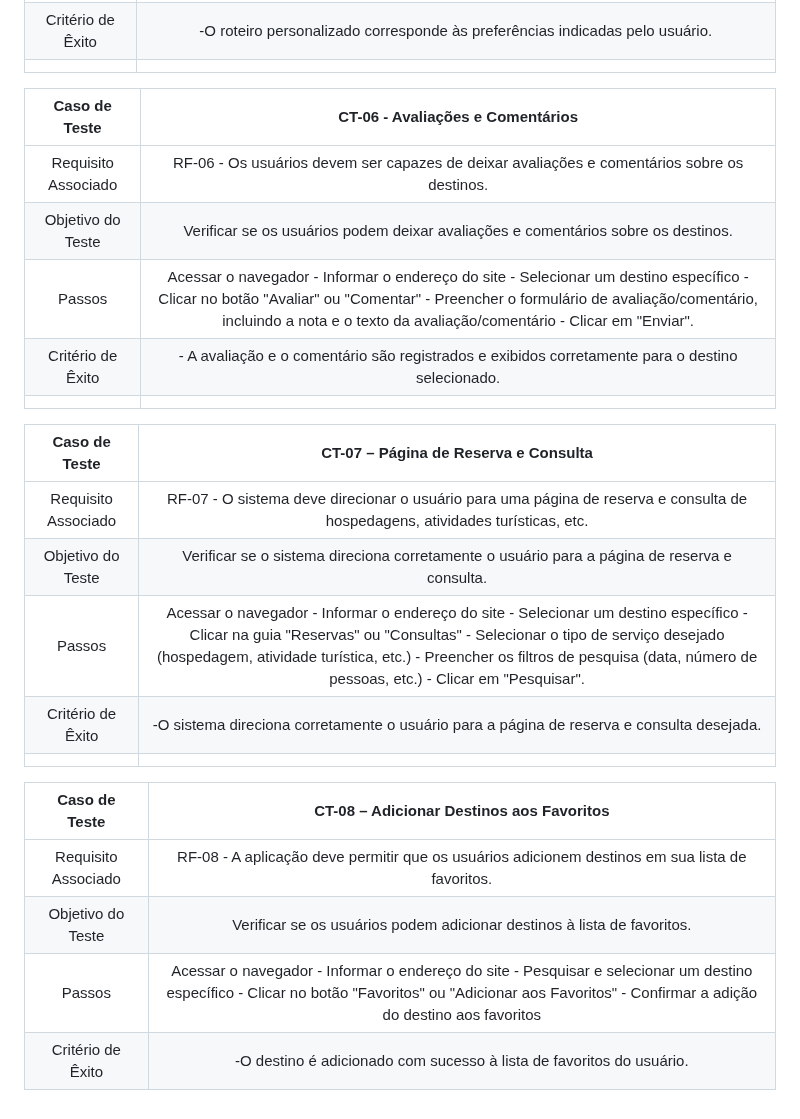
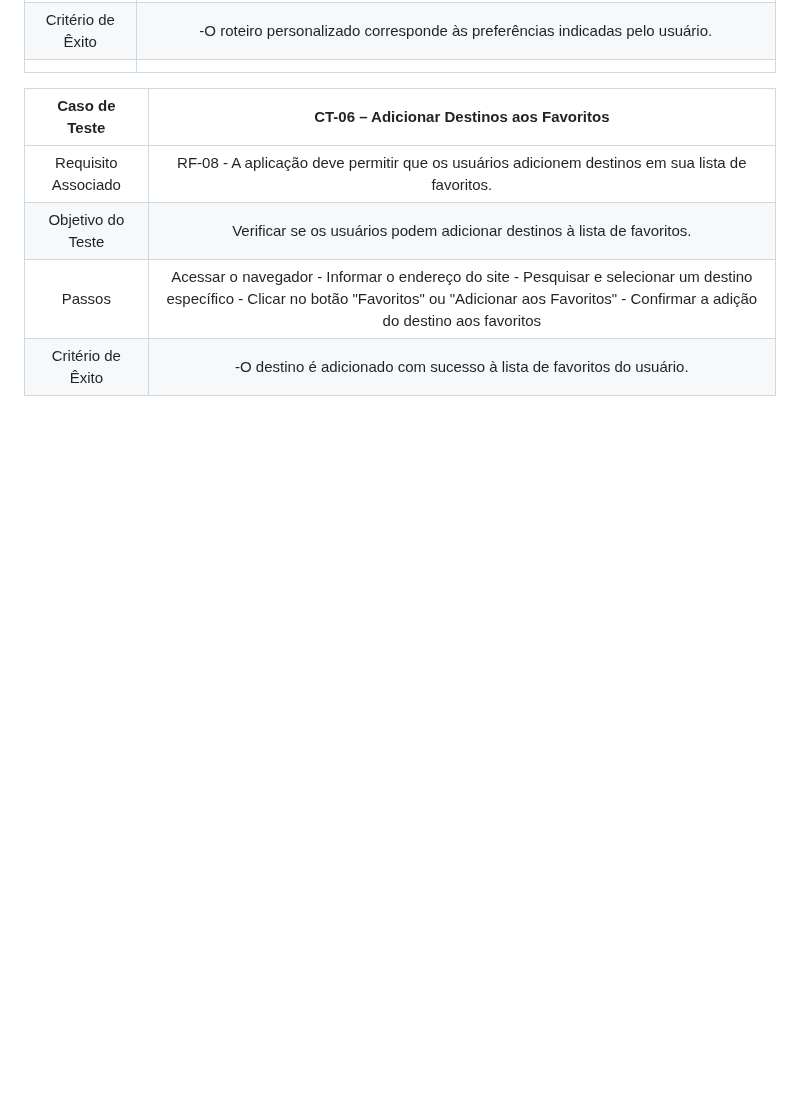
Before and after one commit to ICEI-PUC-Minas-PMV-ADS/pmv-ads-2024-1-e2-proj-int-t2-En-cantos_do_brasil, a Markdown page: docs/07-Plano de Testes de Software.md, the part around the change. GitHub-like rendering; blank space fills up the shorter version.

Commit message:
Update 07-Plano de Testes de Software.md
Ajuste no Plano de Teste

```diff
--- a/docs/07-Plano de Testes de Software.md
+++ b/docs/07-Plano de Testes de Software.md
@@ -40,23 +40,7 @@
 | Critério de Êxito | -O roteiro personalizado corresponde às preferências indicadas pelo usuário. |
 |  	|  	|
 
-| **Caso de Teste** 	| **CT-06 - Avaliações e Comentários** 	|
-|:---:	|:---:	|
-| Requisito Associado | RF-06 - Os usuários devem ser capazes de deixar avaliações e comentários sobre os destinos. |
-| Objetivo do Teste | Verificar se os usuários podem deixar avaliações e comentários sobre os destinos. |
-| Passos | Acessar o navegador - Informar o endereço do site - Selecionar um destino específico - Clicar no botão "Avaliar" ou "Comentar" - Preencher o formulário de avaliação/comentário, incluindo a nota e o texto da avaliação/comentário - Clicar em "Enviar". |
-| Critério de Êxito | - A avaliação e o comentário são registrados e exibidos corretamente para o destino selecionado. |
-|  	|  	|
-
-| **Caso de Teste** 	| **CT-07 – Página de Reserva e Consulta** 	|
-|:---:	|:---:	|
-| Requisito Associado | RF-07 - O sistema deve direcionar o usuário para uma página de reserva e consulta de hospedagens, atividades turísticas, etc. |
-| Objetivo do Teste | Verificar se o sistema direciona corretamente o usuário para a página de reserva e consulta. |
-| Passos | Acessar o navegador - Informar o endereço do site - Selecionar um destino específico - Clicar na guia "Reservas" ou "Consultas" - Selecionar o tipo de serviço desejado (hospedagem, atividade turística, etc.) - Preencher os filtros de pesquisa (data, número de pessoas, etc.) - Clicar em "Pesquisar". |
-| Critério de Êxito | -O sistema direciona corretamente o usuário para a página de reserva e consulta desejada. |
-|  	|  	|
-
-| **Caso de Teste** 	| **CT-08 – Adicionar Destinos aos Favoritos** 	|
+| **Caso de Teste** 	| **CT-06 – Adicionar Destinos aos Favoritos** 	|
 |:---:	|:---:	|
 | Requisito Associado | RF-08 - A aplicação deve permitir que os usuários adicionem destinos em sua lista de favoritos. |
 | Objetivo do Teste | Verificar se os usuários podem adicionar destinos à lista de favoritos. |
```
